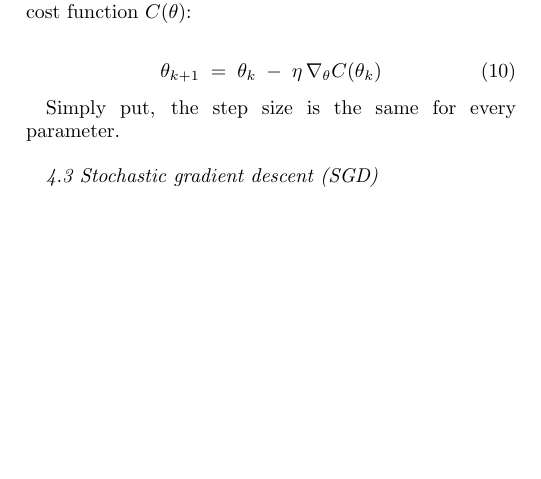
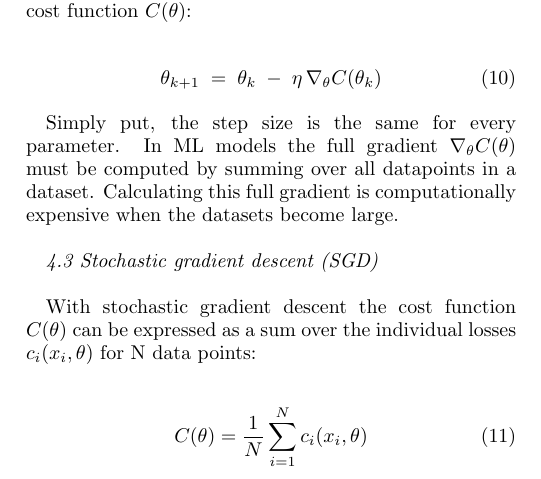
Before and after one commit to beateovl/FYS-STK4155, a LaTeX paper (Project-1/Reports/Project 1.tex): part of one column of page 2 of 7 before the commit and part of one column of page 2 of 6 after it, cut so that both start at the same text, the shorter picture padded with empty space. Compiled offline with pdfLaTeX.

Commit message:
Updates from Overleaf

```diff
--- a/Project-1/Reports/Project 1.tex
+++ b/Project-1/Reports/Project 1.tex
@@ -144,9 +144,15 @@ Plain GD iteratively updates the parameters $\theta$ by taking a step proportion
 \theta_{k+1} \;=\; \theta_k \;-\; \eta \,\nabla_{\theta} C(\theta_k)
 \end{equation}
 
-Simply put, the step size is the same for every parameter. \\
+Simply put, the step size is the same for every parameter. In ML models the full gradient $\nabla_{\theta} C(\theta)$ must be computed by summing over all datapoints in a dataset. Calculating this full gradient is computationally expensive when the datasets become large. \\
 
-\textit{4.3 Stochastic gradient descent (SGD) } \\
+\textit{4.3 Stochastic gradient descent (SGD)} \\
+
+With stochastic gradient descent the cost function $C(\theta)$ can be expressed as a sum over the individual losses $c_i(x_i,\theta)$ for N data points:
+
+\begin{equation}
+    C(\theta) = \frac{1}{N}\sum_{i=1}^{N} c_i(x_i,\theta)
+\end{equation}
 
 SGD introduces randomness and computational efficiency by approximating the full gradient $\nabla_{\theta} C(\theta)$ by summing over a subset of the data $B_k$:
 
```
Also changed, not shown: Project-1/Reports/Project 1.tex (2 more changed lines).
